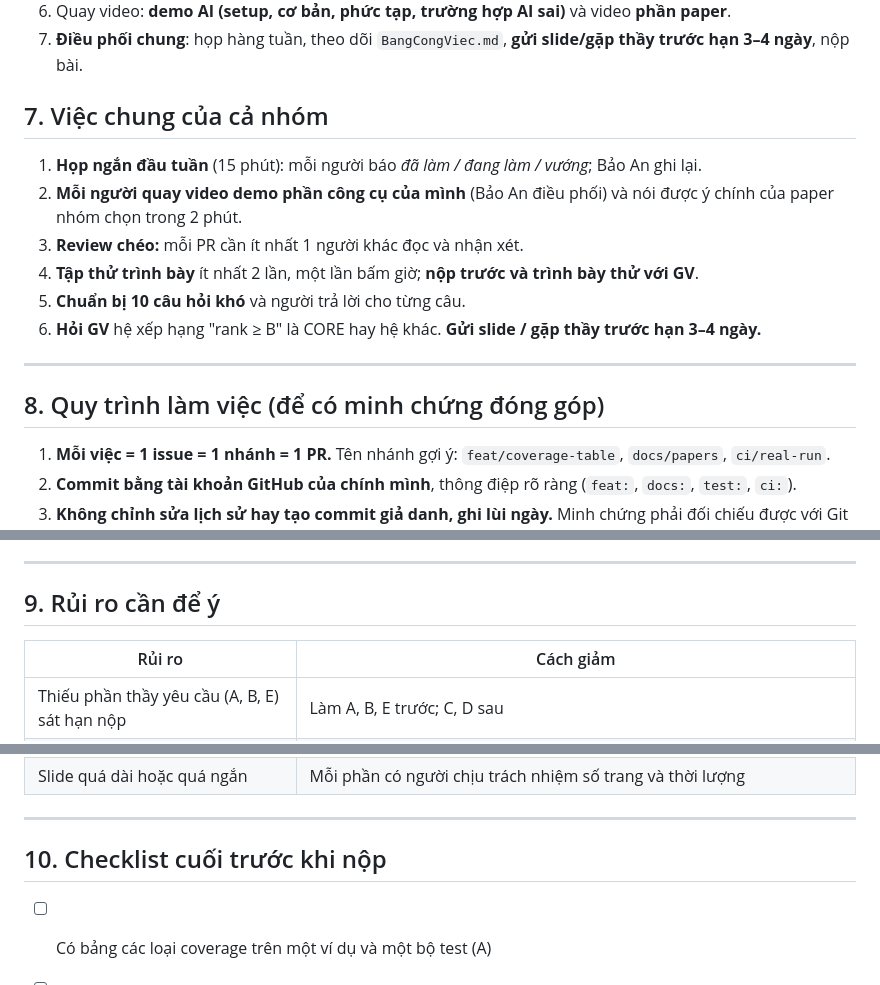
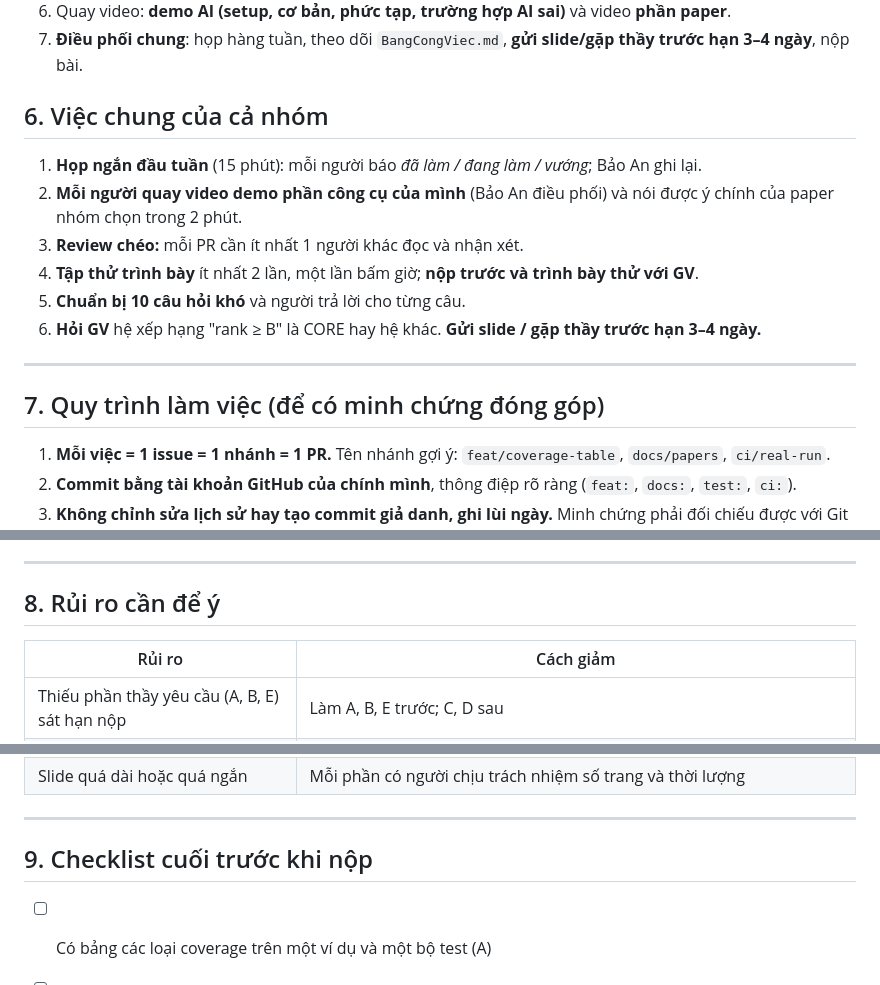
Before and after one commit to nhaajtdajt/seminar-testing-unitTest-coverage-cicd, a Markdown page: PhanCong_NhiemVu.md, 3 parts joined by grey strips. Rendered like a GitHub page.

```diff
--- a/PhanCong_NhiemVu.md
+++ b/PhanCong_NhiemVu.md
@@ -256,7 +236,7 @@ Mỗi việc = 1 issue = 1 nhánh = 1 PR, commit bằng tài khoản của chín
 6. Quay video: **demo AI (setup, cơ bản, phức tạp, trường hợp AI sai)** và video **phần paper**.
 7. **Điều phối chung**: họp hàng tuần, theo dõi `BangCongViec.md`, **gửi slide/gặp thầy trước hạn 3–4 ngày**, nộp bài.
 
-## 7. Việc chung của cả nhóm
+## 6. Việc chung của cả nhóm
 1. **Họp ngắn đầu tuần** (15 phút): mỗi người báo *đã làm / đang làm / vướng*; Bảo An ghi lại.
 2. **Mỗi người quay video demo phần công cụ của mình** (Bảo An điều phối) và nói được ý chính của paper nhóm chọn trong 2 phút.
 3. **Review chéo:** mỗi PR cần ít nhất 1 người khác đọc và nhận xét.
@@ -266,7 +246,7 @@ Mỗi việc = 1 issue = 1 nhánh = 1 PR, commit bằng tài khoản của chín
 
 ---
 
-## 8. Quy trình làm việc (để có minh chứng đóng góp)
+## 7. Quy trình làm việc (để có minh chứng đóng góp)
 
 1. **Mỗi việc = 1 issue = 1 nhánh = 1 PR.** Tên nhánh gợi ý: `feat/coverage-table`, `docs/papers`, `ci/real-run`.
 2. **Commit bằng tài khoản GitHub của chính mình**, thông điệp rõ ràng (`feat:`, `docs:`, `test:`, `ci:`).
@@ -282,7 +262,7 @@ Mỗi việc = 1 issue = 1 nhánh = 1 PR, commit bằng tài khoản của chín
 
 ---
 
-## 9. Rủi ro cần để ý
+## 8. Rủi ro cần để ý
 | Rủi ro | Cách giảm |
 |---|---|
 | Thiếu phần thầy yêu cầu (A, B, E) sát hạn nộp | Làm A, B, E trước; C, D sau |
@@ -296,7 +276,7 @@ Mỗi việc = 1 issue = 1 nhánh = 1 PR, commit bằng tài khoản của chín
 
 ---
 
-## 10. Checklist cuối trước khi nộp
+## 9. Checklist cuối trước khi nộp
 
 - [ ] Có bảng các loại coverage trên một ví dụ và một bộ test (A)
 - [ ] Có phần khái niệm unit testing đầy đủ (B)
```
Also changed, not shown: other parts of PhanCong_NhiemVu.md (+35 -55 lines).
